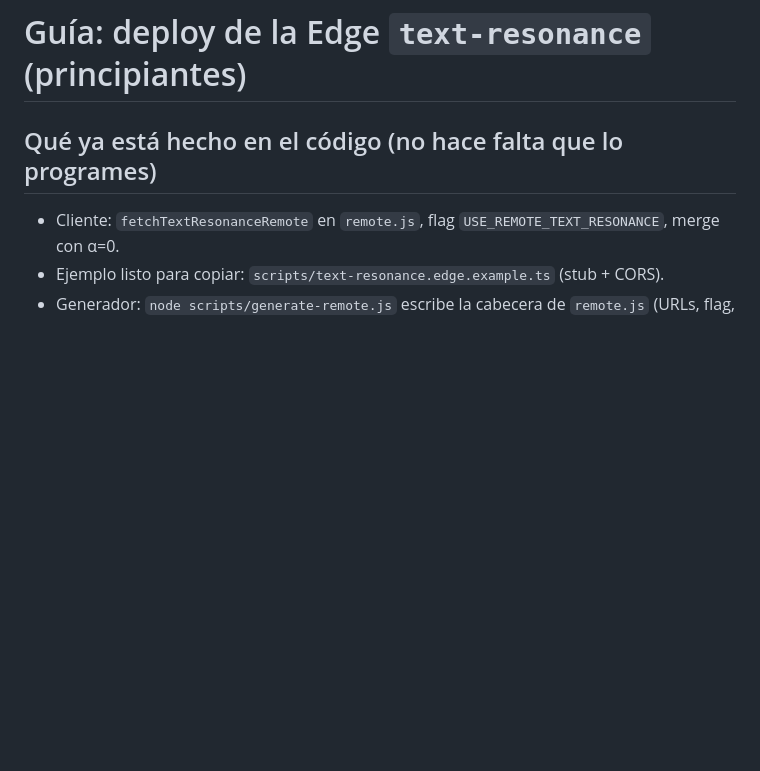
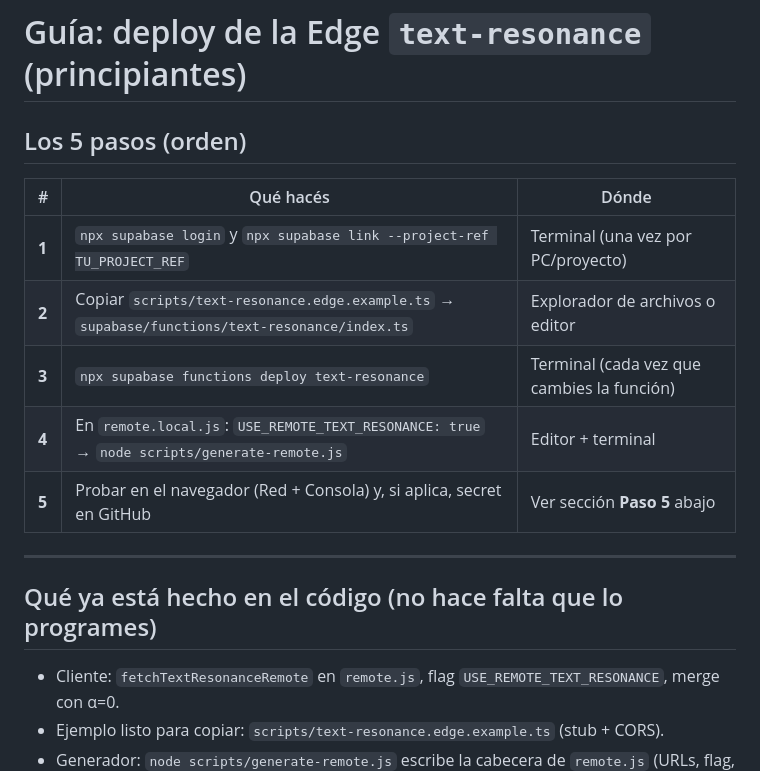
Before and after one commit to davidmusali87251/slipup-observatory, a Markdown page: scripts/DEPLOY-text-resonance.md, the part around one of its changes. GitHub-like rendering; blank space fills up the shorter version.

```diff
--- a/scripts/DEPLOY-text-resonance.md
+++ b/scripts/DEPLOY-text-resonance.md
@@ -1,4 +1,16 @@
 # Guía: deploy de la Edge `text-resonance` (principiantes)
+
+## Los 5 pasos (orden)
+
+| # | Qué hacés | Dónde |
+|---|-----------|--------|
+| **1** | `npx supabase login` y `npx supabase link --project-ref TU_PROJECT_REF` | Terminal (una vez por PC/proyecto) |
+| **2** | Copiar `scripts/text-resonance.edge.example.ts` → `supabase/functions/text-resonance/index.ts` | Explorador de archivos o editor |
+| **3** | `npx supabase functions deploy text-resonance` | Terminal (cada vez que cambies la función) |
+| **4** | En `remote.local.js`: `USE_REMOTE_TEXT_RESONANCE: true` → `node scripts/generate-remote.js` | Editor + terminal |
+| **5** | Probar en el navegador (Red + Consola) y, si aplica, secret en GitHub | Ver sección **Paso 5** abajo |
+
+---
 
 ## Qué ya está hecho en el código (no hace falta que lo programes)
 
```
Also changed, not shown: other parts of scripts/DEPLOY-text-resonance.md (+38 -4 lines).
